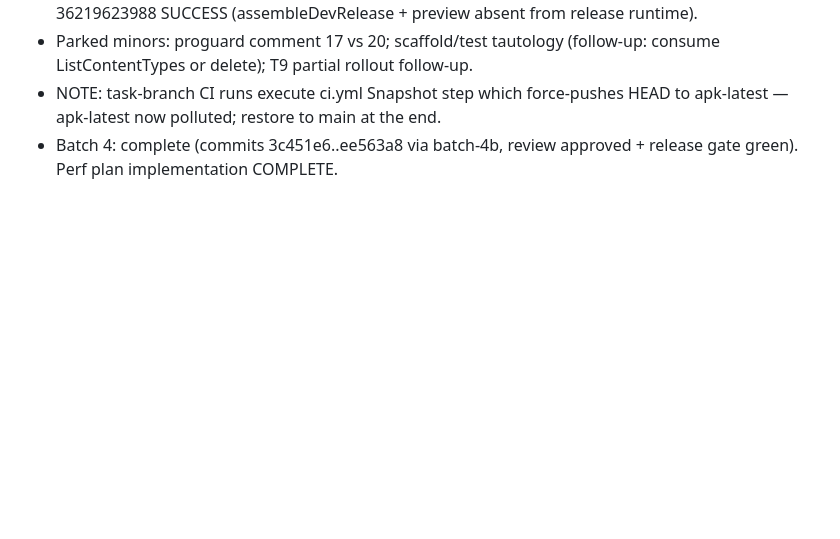
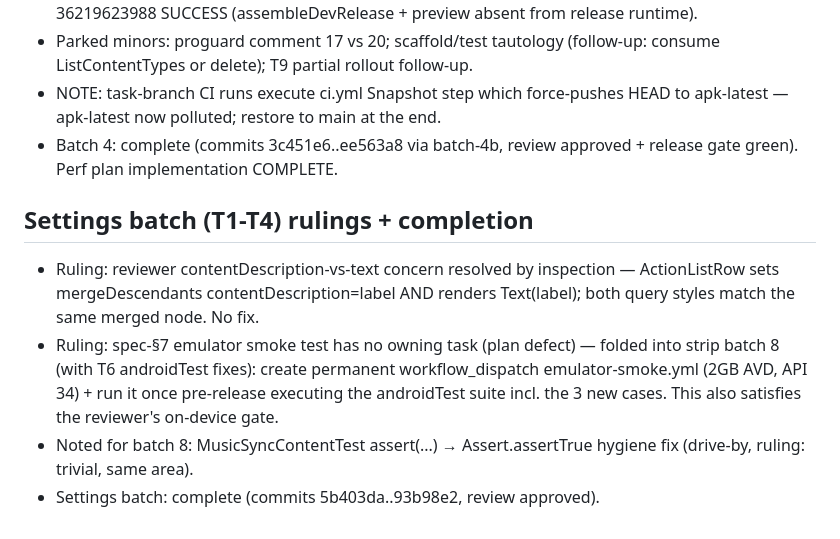
Before and after one commit to Exodi-dio/tune, a Markdown page: .superpowers/sdd/progress.md, the part around the change. GitHub-like rendering; blank space fills up the shorter version.

Commit message:
chore: ledger settings batch complete

```diff
--- a/.superpowers/sdd/progress.md
+++ b/.superpowers/sdd/progress.md
@@ -55,3 +55,8 @@
 - Parked minors: proguard comment 17 vs 20; scaffold/test tautology (follow-up: consume ListContentTypes or delete); T9 partial rollout follow-up.
 - NOTE: task-branch CI runs execute ci.yml Snapshot step which force-pushes HEAD to apk-latest — apk-latest now polluted; restore to main at the end.
 - Batch 4: complete (commits 3c451e6..ee563a8 via batch-4b, review approved + release gate green). Perf plan implementation COMPLETE.
+## Settings batch (T1-T4) rulings + completion
+- Ruling: reviewer contentDescription-vs-text concern resolved by inspection — ActionListRow sets mergeDescendants contentDescription=label AND renders Text(label); both query styles match the same merged node. No fix.
+- Ruling: spec-§7 emulator smoke test has no owning task (plan defect) — folded into strip batch 8 (with T6 androidTest fixes): create permanent workflow_dispatch emulator-smoke.yml (2GB AVD, API 34) + run it once pre-release executing the androidTest suite incl. the 3 new cases. This also satisfies the reviewer's on-device gate.
+- Noted for batch 8: MusicSyncContentTest assert(...) → Assert.assertTrue hygiene fix (drive-by, ruling: trivial, same area).
+- Settings batch: complete (commits 5b403da..93b98e2, review approved).
```
